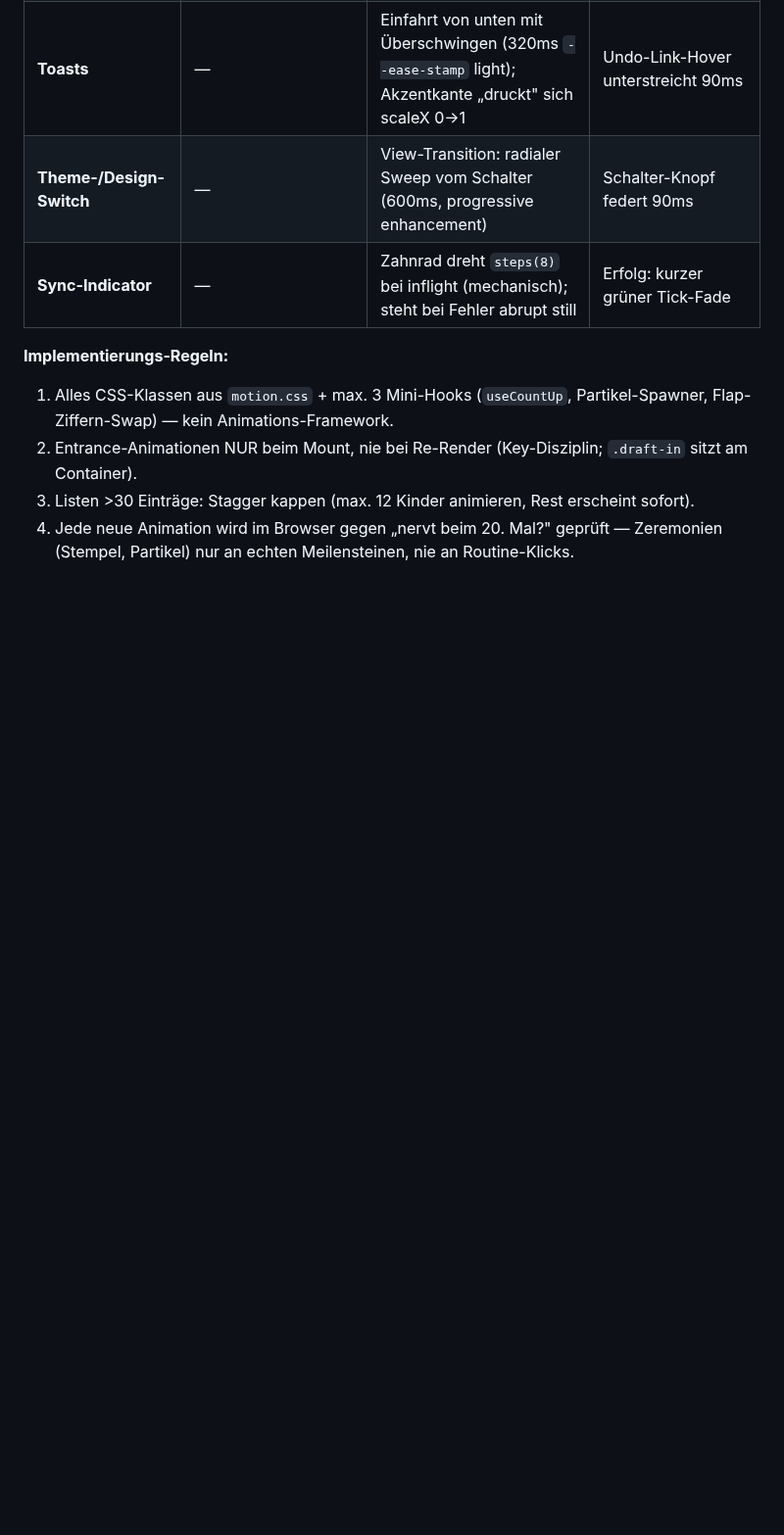
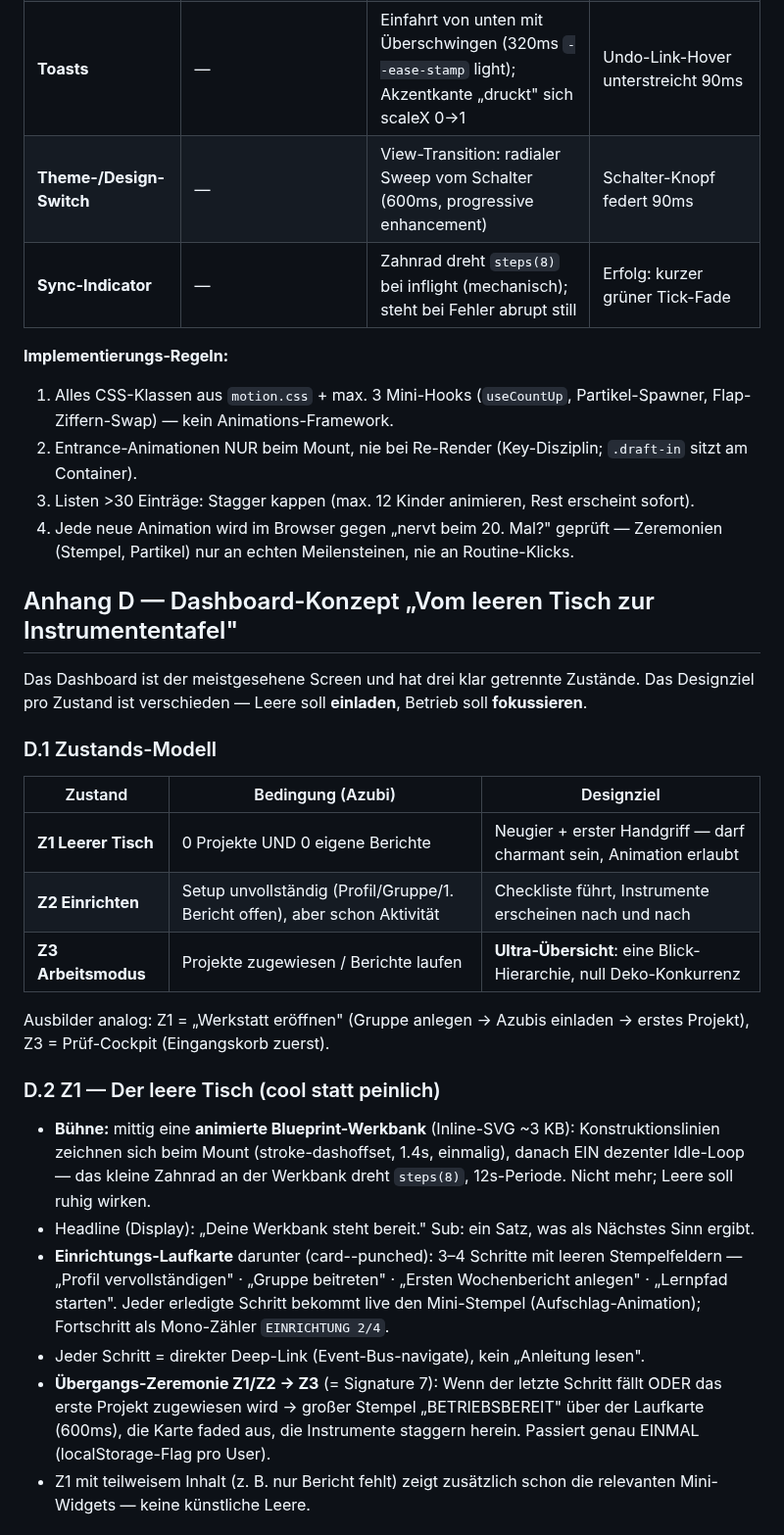
Before and after one commit to OGBullZ/AzubiBoard, a Markdown page: DESIGN-VISION.md, the part around one of its changes. Shown at 98% size. Drawn GitHub-style; blank space fills up the shorter version.

```diff
--- a/DESIGN-VISION.md
+++ b/DESIGN-VISION.md
@@ -391,3 +392,24 @@ Timing-System: **90ms** (Press/Snap) · **180ms** (Hover/Toggle) · **320ms** (E
 3. Listen >30 Einträge: Stagger kappen (max. 12 Kinder animieren, Rest erscheint sofort).
 4. Jede neue Animation wird im Browser gegen „nervt beim 20. Mal?" geprüft — Zeremonien (Stempel, Partikel) nur an echten Meilensteinen, nie an Routine-Klicks.
 
+## Anhang D — Dashboard-Konzept „Vom leeren Tisch zur Instrumententafel"
+
+Das Dashboard ist der meistgesehene Screen und hat drei klar getrennte Zustände. Das Designziel pro Zustand ist verschieden — Leere soll **einladen**, Betrieb soll **fokussieren**.
+
+### D.1 Zustands-Modell
+| Zustand | Bedingung (Azubi) | Designziel |
+|---|---|---|
+| **Z1 Leerer Tisch** | 0 Projekte UND 0 eigene Berichte | Neugier + erster Handgriff — darf charmant sein, Animation erlaubt |
+| **Z2 Einrichten** | Setup unvollständig (Profil/Gruppe/1. Bericht offen), aber schon Aktivität | Checkliste führt, Instrumente erscheinen nach und nach |
+| **Z3 Arbeitsmodus** | Projekte zugewiesen / Berichte laufen | **Ultra-Übersicht**: eine Blick-Hierarchie, null Deko-Konkurrenz |
+
+Ausbilder analog: Z1 = „Werkstatt eröffnen" (Gruppe anlegen → Azubis einladen → erstes Projekt), Z3 = Prüf-Cockpit (Eingangskorb zuerst).
+
+### D.2 Z1 — Der leere Tisch (cool statt peinlich)
+- **Bühne:** mittig eine **animierte Blueprint-Werkbank** (Inline-SVG ~3 KB): Konstruktionslinien zeichnen sich beim Mount (stroke-dashoffset, 1.4s, einmalig), danach EIN dezenter Idle-Loop — das kleine Zahnrad an der Werkbank dreht `steps(8)`, 12s-Periode. Nicht mehr; Leere soll ruhig wirken.
+- Headline (Display): „Deine Werkbank steht bereit." Sub: ein Satz, was als Nächstes Sinn ergibt.
+- **Einrichtungs-Laufkarte** darunter (card--punched): 3–4 Schritte mit leeren Stempelfeldern — „Profil vervollständigen" · „Gruppe beitreten" · „Ersten Wochenbericht anlegen" · „Lernpfad starten". Jeder erledigte Schritt bekommt live den Mini-Stempel (Aufschlag-Animation); Fortschritt als Mono-Zähler `EINRICHTUNG 2/4`.
+- Jeder Schritt = direkter Deep-Link (Event-Bus-navigate), kein „Anleitung lesen".
+- **Übergangs-Zeremonie Z1/Z2 → Z3** (= Signature 7): Wenn der letzte Schritt fällt ODER das erste Projekt zugewiesen wird → großer Stempel „BETRIEBSBEREIT" über der Laufkarte (600ms), die Karte faded aus, die Instrumente staggern herein. Passiert genau EINMAL (localStorage-Flag pro User).
+- Z1 mit teilweisem Inhalt (z. B. nur Bericht fehlt) zeigt zusätzlich schon die relevanten Mini-Widgets — keine künstliche Leere.
+
```
Also changed, not shown: other parts of DESIGN-VISION.md (+23 -0 lines).
